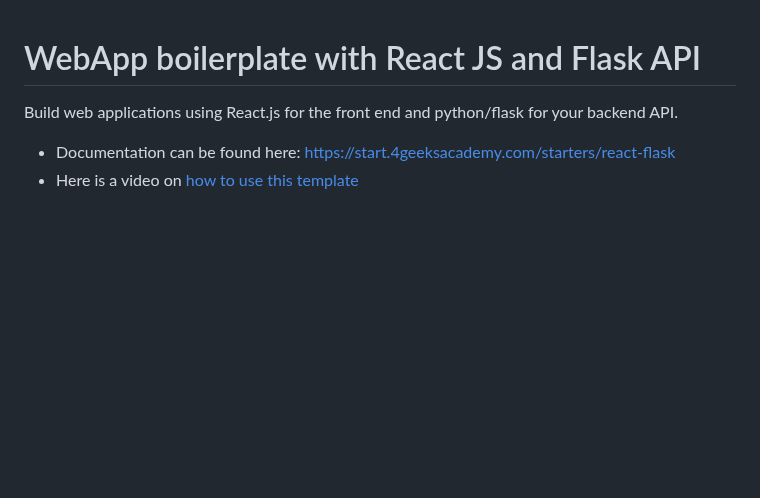
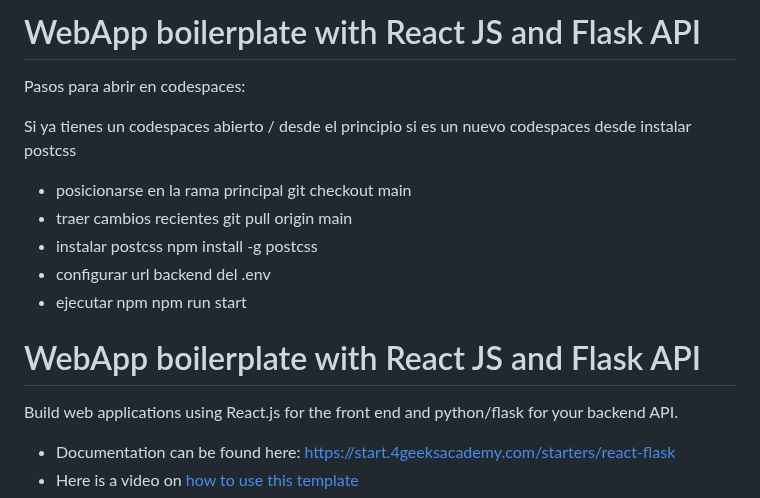
Before and after one commit to JamirGDC/HomeFix, a Markdown page: README.md, the part around the change. Drawn GitHub-style; blank space fills up the shorter version.

Commit message:
cambios readme

```diff
--- a/README.md
+++ b/README.md
@@ -1,3 +1,19 @@
+# WebApp boilerplate with React JS and Flask API
+Pasos para abrir en codespaces:
+
+Si ya tienes un codespaces abierto / desde el principio
+si es un nuevo codespaces desde instalar postcss
+
+- posicionarse en la rama principal
+  git checkout main
+- traer cambios recientes
+  git pull origin main
+- instalar postcss
+  npm install -g postcss
+- configurar url backend del .env
+- ejecutar npm
+  npm run start
+
 # WebApp boilerplate with React JS and Flask API
 
 Build web applications using React.js for the front end and python/flask for your backend API.
```
